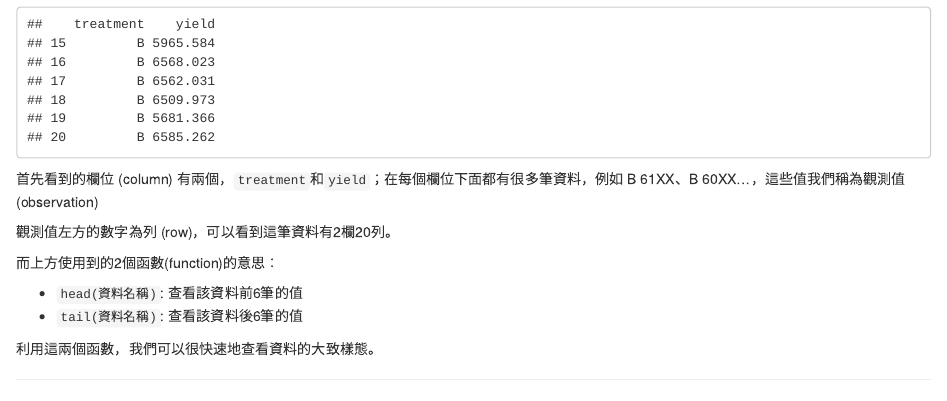
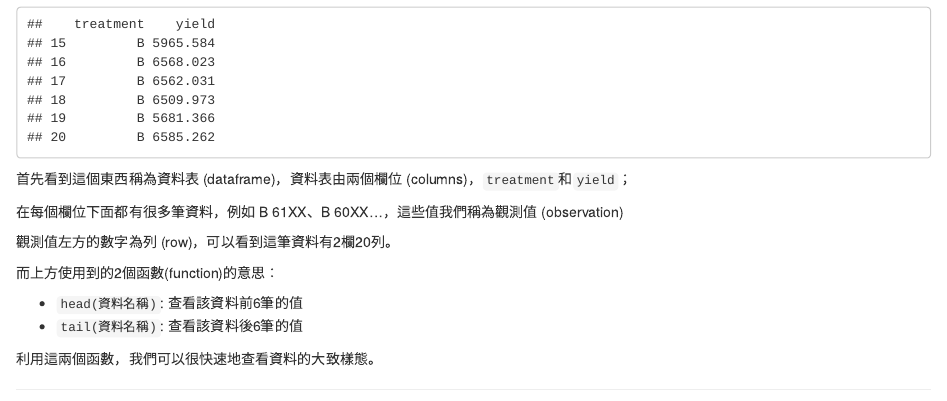
Before and after one commit to MullerLi/rcookbook-agri, an R Markdown document (02-平均值檢定.Rmd): the page in a window 1100 px wide, from 740 px down. Rendered offline with R 4.5, knitr and Pandoc, with nearby package versions; drawn as R Markdown's standard HTML page in place of the format the file asks for; code that draws random numbers runs with fixed seeds of ours; some code elsewhere in the file could not run offline.

Commit message:
1205 2144 add st

````diff
--- a/02-平均值檢定.Rmd
+++ b/02-平均值檢定.Rmd
@@ -43,7 +43,9 @@ tail(riceYield)
 # 查看 後 10筆資料
 tail(riceYield)
 ```
-首先看到的欄位 (column) 有兩個，`treatment`和`yield`；在每個欄位下面都有很多筆資料，例如 B 61XX、B 60XX...，這些值我們稱為觀測值 (observation)
+首先看到這個東西稱為資料表 (dataframe)，資料表由兩個欄位 (columns)，`treatment`和`yield`；
+
+在每個欄位下面都有很多筆資料，例如 B 61XX、B 60XX...，這些值我們稱為觀測值 (observation)
 
 觀測值左方的數字為列 (row)，可以看到這筆資料有2欄20列。
 
````
Also changed, not shown: _main.Rmd (+4 -4 lines), 02-平均值檢定.Rmd (4 more changed lines), 1 other file.
